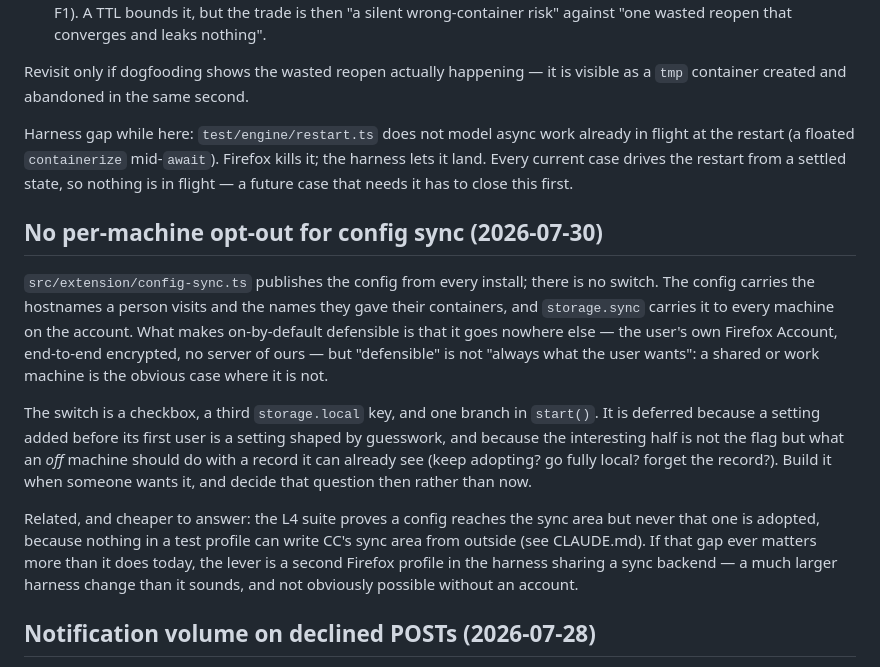
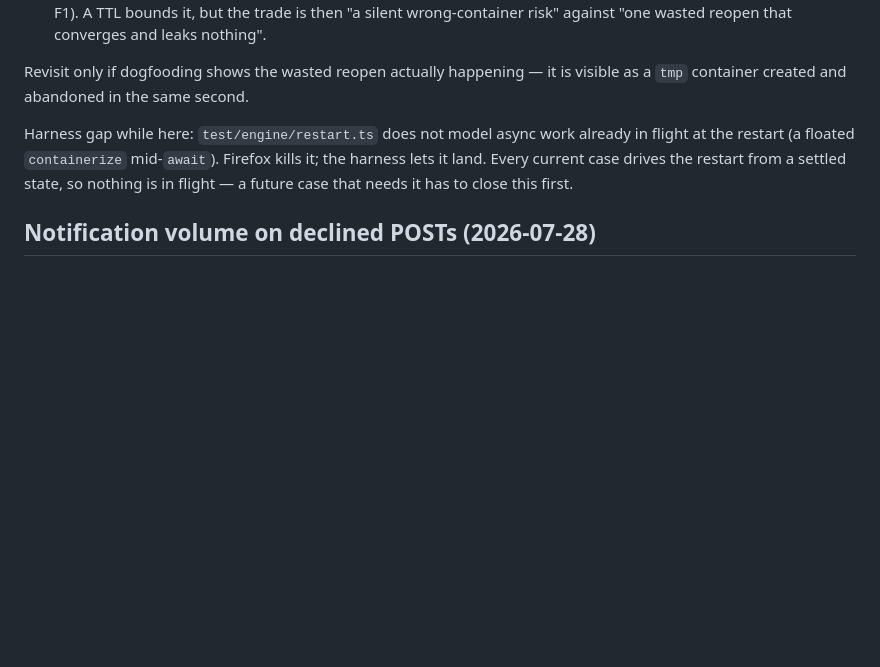
Before and after one commit to ArloL/configurable-containers, a Markdown page: FOLLOWUPS.md, the part around the change. Rendered like a GitHub page; blank space fills up the shorter version.

Commit message:
remove followup

```diff
--- a/FOLLOWUPS.md
+++ b/FOLLOWUPS.md
@@ -86,27 +86,6 @@ flight at the restart (a floated `containerize` mid-`await`). Firefox kills it;
 harness lets it land. Every current case drives the restart from a settled state, so
 nothing is in flight — a future case that needs it has to close this first.
 
-## No per-machine opt-out for config sync (2026-07-30)
-
-`src/extension/config-sync.ts` publishes the config from every install; there is no
-switch. The config carries the hostnames a person visits and the names they gave their
-containers, and `storage.sync` carries it to every machine on the account. What makes
-on-by-default defensible is that it goes nowhere else — the user's own Firefox Account,
-end-to-end encrypted, no server of ours — but "defensible" is not "always what the user
-wants": a shared or work machine is the obvious case where it is not.
-
-The switch is a checkbox, a third `storage.local` key, and one branch in `start()`. It is
-deferred because a setting added before its first user is a setting shaped by guesswork,
-and because the interesting half is not the flag but what an *off* machine should do with
-a record it can already see (keep adopting? go fully local? forget the record?). Build it
-when someone wants it, and decide that question then rather than now.
-
-Related, and cheaper to answer: the L4 suite proves a config reaches the sync area but
-never that one is adopted, because nothing in a test profile can write CC's sync area
-from outside (see CLAUDE.md). If that gap ever matters more than it does today, the
-lever is a second Firefox profile in the harness sharing a sync backend — a much larger
-harness change than it sounds, and not obviously possible without an account.
-
 ## Notification volume on declined POSTs (2026-07-28)
 
 Every cross-site form POST that would change container now raises a notification,
```
